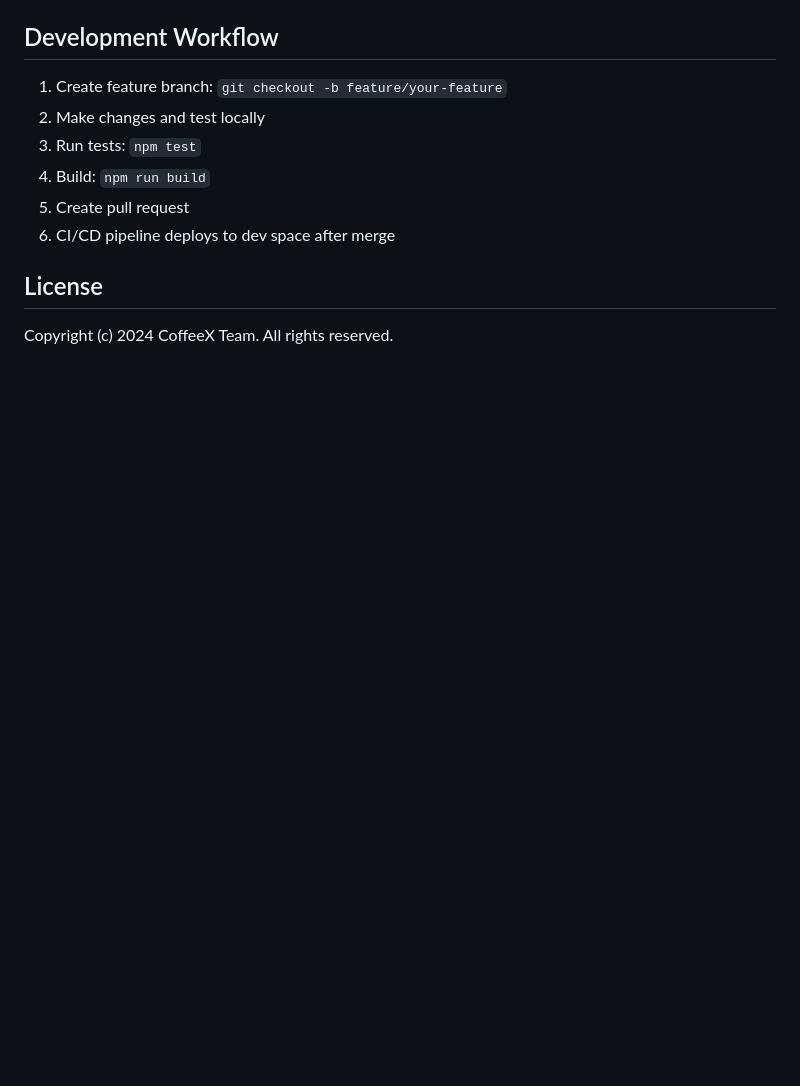
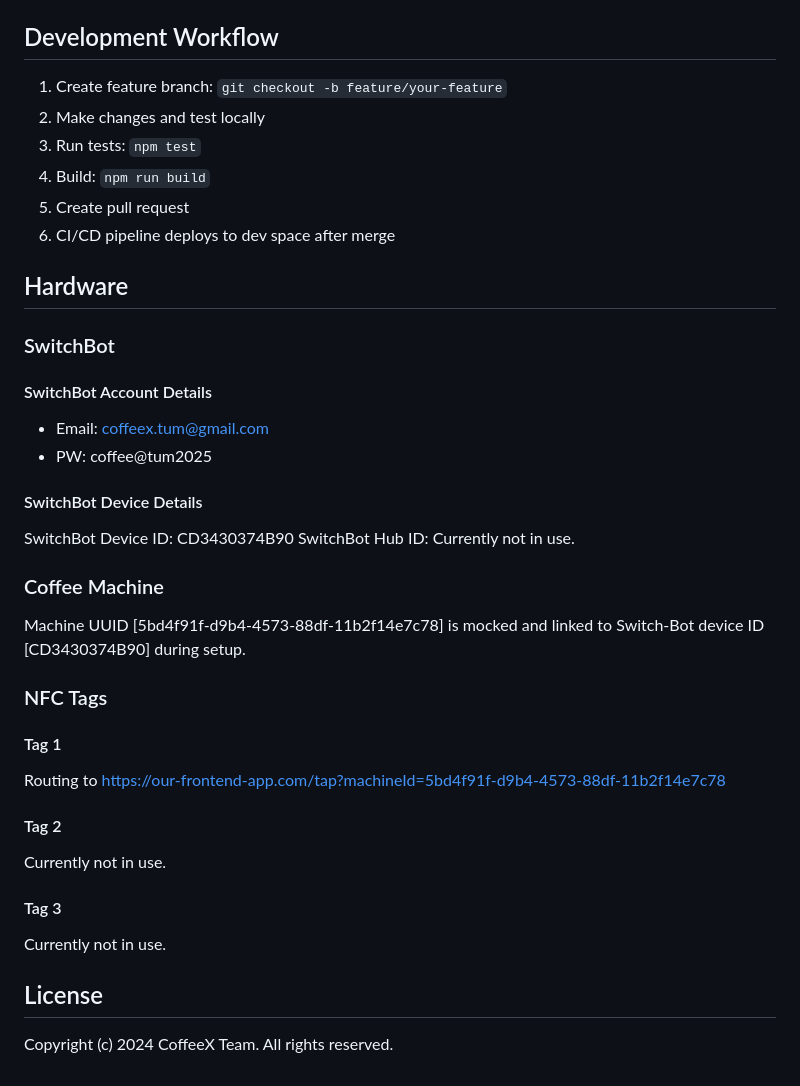
Before and after one commit to azizketata/coffeex, a Markdown page: README.md, the part around the change. GitHub-like rendering; blank space fills up the shorter version.

Commit message:
Added information about the hardware integration.

```diff
--- a/README.md
+++ b/README.md
@@ -203,6 +203,35 @@ coffeex/
 5. Create pull request
 6. CI/CD pipeline deploys to dev space after merge
 
+
+## Hardware
+
+### SwitchBot
+
+#### SwitchBot Account Details
+- Email: coffeex.tum@gmail.com
+- PW: coffee@tum2025
+
+#### SwitchBot Device Details
+SwitchBot Device ID: CD3430374B90
+SwitchBot Hub ID: Currently not in use.
+
+### Coffee Machine
+Machine UUID [5bd4f91f-d9b4-4573-88df-11b2f14e7c78] is mocked and linked to Switch-Bot device ID [CD3430374B90] during setup.
+
+### NFC Tags
+#### Tag 1
+Routing to https://our-frontend-app.com/tap?machineId=5bd4f91f-d9b4-4573-88df-11b2f14e7c78
+
+#### Tag 2
+Currently not in use.
+
+#### Tag 3
+Currently not in use.
+
+
+
+
 ## License
 
 Copyright (c) 2024 CoffeeX Team. All rights reserved.
```
